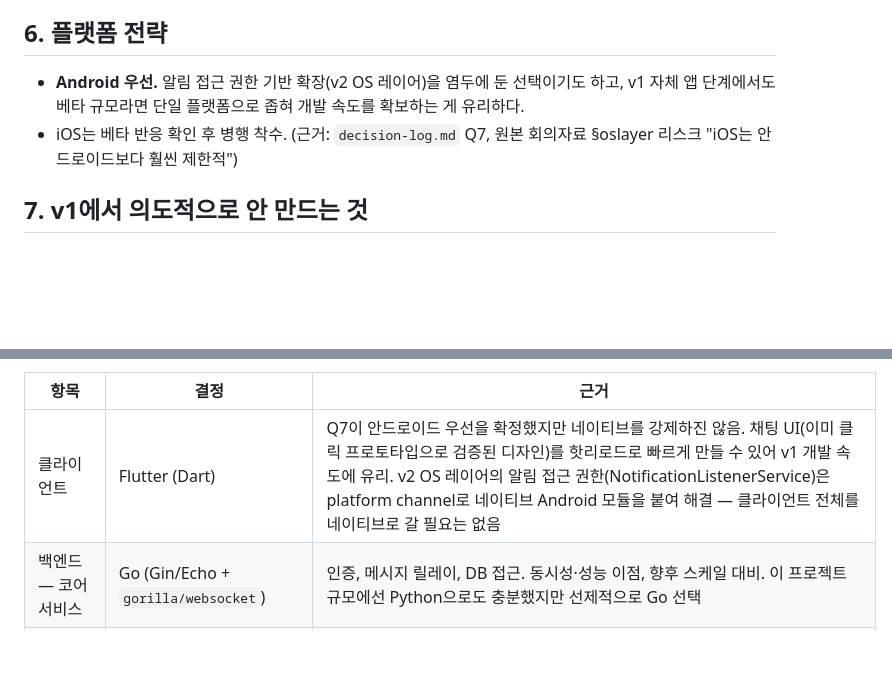
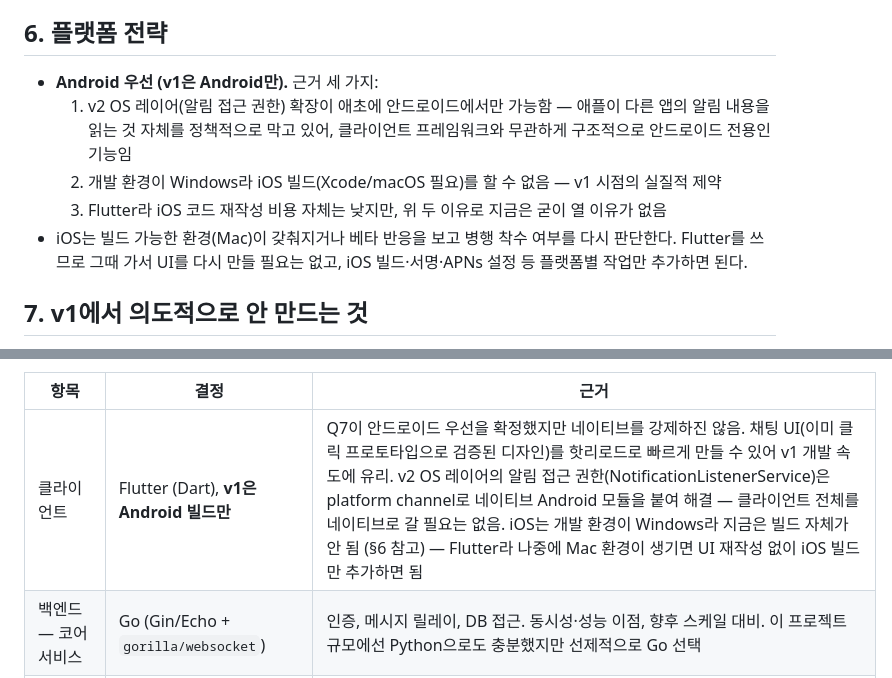
Before and after one commit to o0kuma/hikikomori, a Markdown page: docs/tech-design.md, 2 parts joined by grey strips. GitHub-like rendering; blank space fills up the shorter version.

Commit message:
Pin down why v1 is Android-only now that the client is Flutter
Flutter weakens the old "single platform = faster dev" argument for
skipping iOS, so tech-design.md §6/§8 now state the reasons that
still hold: v2's OS-layer notification access is Android-only by
Apple's own policy regardless of framework, and the dev environment
is Windows, so an iOS build isn't even possible right now. Flutter
still means no UI rewrite once a Mac is available later.

```diff
--- a/docs/tech-design.md
+++ b/docs/tech-design.md
@@ -92,10 +92,15 @@ v1에서는 커스텀 모델을 새로 학습하지 않는다. 대신 **검색
 
 ## 6. 플랫폼 전략
 
-- **Android 우선.** 알림 접근 권한 기반 확장(v2 OS 레이어)을 염두에 둔 선택이기도 하고, v1
-  자체 앱 단계에서도 베타 규모라면 단일 플랫폼으로 좁혀 개발 속도를 확보하는 게 유리하다.
-- iOS는 베타 반응 확인 후 병행 착수. (근거: `decision-log.md` Q7, 원본 회의자료 §oslayer 리스크
-  "iOS는 안드로이드보다 훨씬 제한적")
+- **Android 우선 (v1은 Android만).** 근거 세 가지:
+  1. v2 OS 레이어(알림 접근 권한) 확장이 애초에 안드로이드에서만 가능함 — 애플이 다른 앱의
+     알림 내용을 읽는 것 자체를 정책적으로 막고 있어, 클라이언트 프레임워크와 무관하게 구조적으로
+     안드로이드 전용인 기능임
+  2. 개발 환경이 Windows라 iOS 빌드(Xcode/macOS 필요)를 할 수 없음 — v1 시점의 실질적 제약
+  3. Flutter라 iOS 코드 재작성 비용 자체는 낮지만, 위 두 이유로 지금은 굳이 열 이유가 없음
+- iOS는 빌드 가능한 환경(Mac)이 갖춰지거나 베타 반응을 보고 병행 착수 여부를 다시 판단한다.
+  Flutter를 쓰므로 그때 가서 UI를 다시 만들 필요는 없고, iOS 빌드·서명·APNs 설정 등 플랫폼별
+  작업만 추가하면 된다.
 
 ## 7. v1에서 의도적으로 안 만드는 것
 
@@ -119,7 +124,7 @@ Python으로 남긴다.
 
 | 항목 | 결정 | 근거 |
 |---|---|---|
-| 클라이언트 | Flutter (Dart) | Q7이 안드로이드 우선을 확정했지만 네이티브를 강제하진 않음. 채팅 UI(이미 클릭 프로토타입으로 검증된 디자인)를 핫리로드로 빠르게 만들 수 있어 v1 개발 속도에 유리. v2 OS 레이어의 알림 접근 권한(NotificationListenerService)은 platform channel로 네이티브 Android 모듈을 붙여 해결 — 클라이언트 전체를 네이티브로 갈 필요는 없음 |
+| 클라이언트 | Flutter (Dart), **v1은 Android 빌드만** | Q7이 안드로이드 우선을 확정했지만 네이티브를 강제하진 않음. 채팅 UI(이미 클릭 프로토타입으로 검증된 디자인)를 핫리로드로 빠르게 만들 수 있어 v1 개발 속도에 유리. v2 OS 레이어의 알림 접근 권한(NotificationListenerService)은 platform channel로 네이티브 Android 모듈을 붙여 해결 — 클라이언트 전체를 네이티브로 갈 필요는 없음. iOS는 개발 환경이 Windows라 지금은 빌드 자체가 안 됨 (§6 참고) — Flutter라 나중에 Mac 환경이 생기면 UI 재작성 없이 iOS 빌드만 추가하면 됨 |
 | 백엔드 — 코어 서비스 | Go (Gin/Echo + `gorilla/websocket`) | 인증, 메시지 릴레이, DB 접근. 동시성·성능 이점, 향후 스케일 대비. 이 프로젝트 규모에선 Python으로도 충분했지만 선제적으로 Go 선택 |
 | 백엔드 — AI 서비스 | Python (FastAPI) | `generate_draft.py`·`escalation_filter.py`·`retrieve_style.py`를 그대로 감싸는 내부 API. 이미 실행 검증까지 끝난 코드를 다시 짜지 않기 위함 |
 | 서비스 간 통신 | Go 코어 → Python AI 서비스, 내부망 HTTP(REST) | 처음부터 gRPC 등으로 과설계하지 않음 — 필요해지면 그때 전환 |
```
